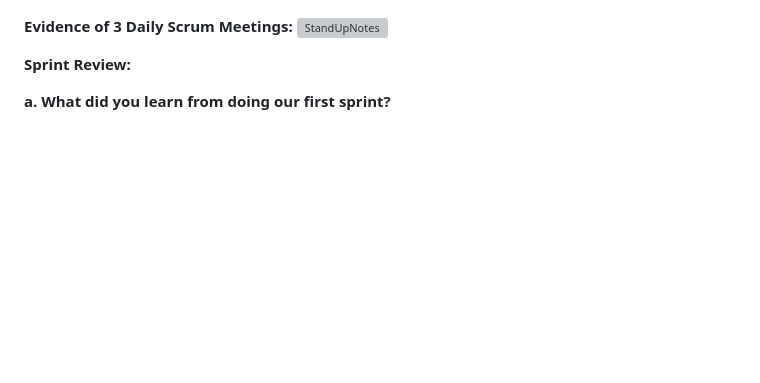
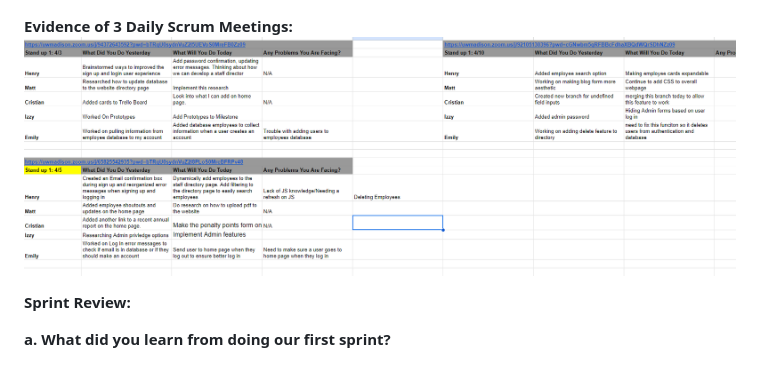
Before and after one commit to izzyphan/RecWellDevelopment, a Markdown page: README.md, the part around the change. Drawn GitHub-style; blank space fills up the shorter version; grey boxes are pictures that could not be loaded.

```diff
--- a/README.md
+++ b/README.md
@@ -37,7 +37,7 @@ Day 9: ![ChartDay9](BurnDownChart9-S2.png)
 Day 12: ![ChartDay12](BurnDownChart12-S2.png) <br>
 
 **Evidence of 3 Daily Scrum Meetings:**
-![StandUpNotes](EvidenceofStandUps-S2.png)
+![StandUpNotes](EvidenceofStandUpsS2.png)
 
 **Sprint Review:**
 
```
